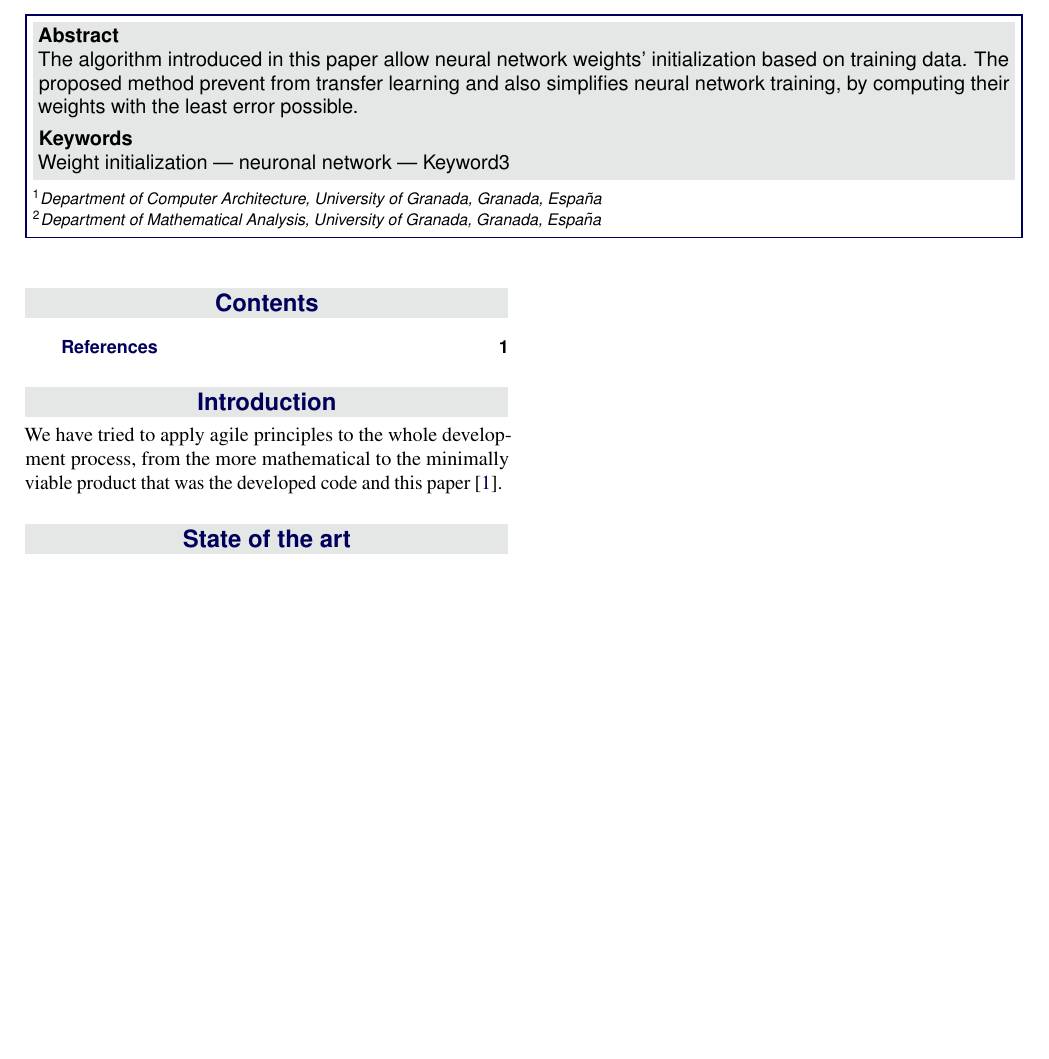
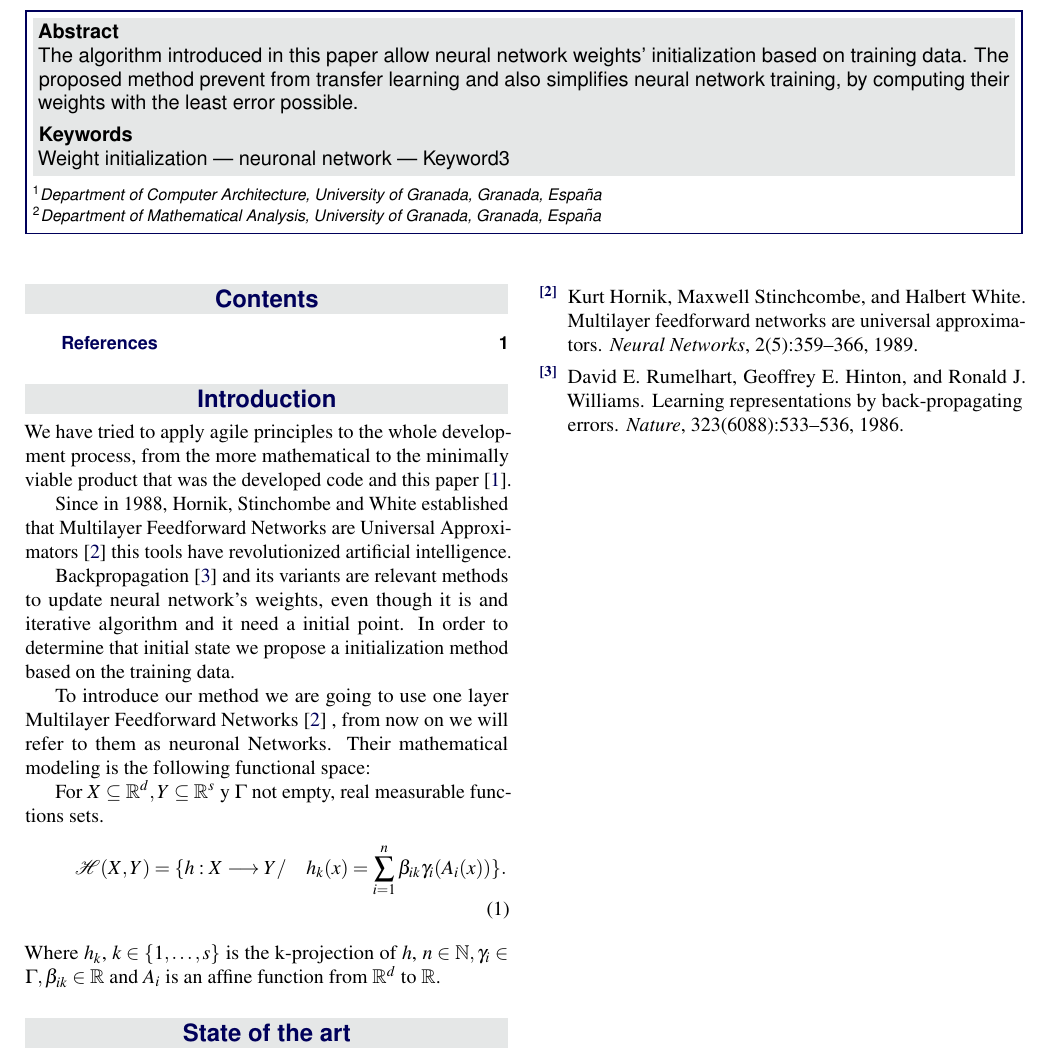
Before and after one commit to BlancaCC/TFG-Estudio-de-las-redes-neuronales, a LaTeX document (Article/article.tex, which reads Article/sections/01_Introduction.tex): part of the page, cut so that both start at the same text, the shorter picture padded with empty space. Compiled offline with pdfLaTeX.

Commit message:
Space definition on the introduction #135 A little introduction that  exposes NN and backpropagation  relevance and problems (initial weights) and how our algorithm will improve the current state of art.
In order to explain the algorithm we need to define the space where we
will work in.

```diff
--- a/Article/article.tex
+++ b/Article/article.tex
@@ -40,6 +40,12 @@
 \definecolor{color1}{RGB}{0,0,90} % Color of the article title and sections
 \definecolor{color2}{RGB}{0,20,20} % Color of the boxes behind the abstract and headings
 
+
+%----------------------------------------------------------------------------------------
+%	MATH SYMBOLS
+%----------------------------------------------------------------------------------------
+\newcommand{\R}{\mathbb{R}}     % Reals
+\newcommand{\N}{\mathbb{N}}     % Naturals
 %----------------------------------------------------------------------------------------
 %	HYPERLINKS
 %----------------------------------------------------------------------------------------
--- a/Article/sections/01_Introduction.tex
+++ b/Article/sections/01_Introduction.tex
@@ -1,7 +1,33 @@
 \section*{Introduction} % The \section*{} command stops section numbering
-
-
 
 We have tried to apply agile principles to the whole development process, from
 the more mathematical to the minimally viable product that was the developed
 code and this paper \cite{DBLP:journals/corr/abs-2104-12545}.
+
+
+Since in 1988, Hornik, Stinchombe and White established
+that Multilayer Feedforward Networks are Universal Approximators \cite{HORNIK1989359} this tools have revolutionized artificial intelligence.
+
+Backpropagation \cite{backpropagation-Hinton} and its
+variants are relevant methods to update neural
+network's weights, even though it is and iterative
+algorithm and it need a initial point. In order to determine that initial state we propose a initialization method based on the training data.
+
+To introduce our method we are going to use one layer
+ Multilayer Feedforward Networks \cite{HORNIK1989359} , from now on we will refer to them as neuronal Networks. Their mathematical modeling is the following functional space:
+
+
+    For $X \subseteq \R^d, Y \subseteq \R^s$ y  $\Gamma$
+    not empty, real measurable functions sets.
+    \begin{align}
+        \mathcal{H}(X,Y)
+        =
+        \{
+            h : X \longrightarrow Y
+            /& \quad
+            h_k(x) =
+            \sum_{i=1}^{n} \beta_{i k} \gamma_{i}( A_{i}(x))
+        \}.
+    \end{align}
+    Where $h_k$, $k \in \{1, \ldots, s\}$ is the k-projection of $h$,
+    $n \in \N,\gamma_{i} \in \Gamma , \beta_{i k} \in \R$ and $A_{i}$ is an affine function from $\R^d$ to $\R$.
```
